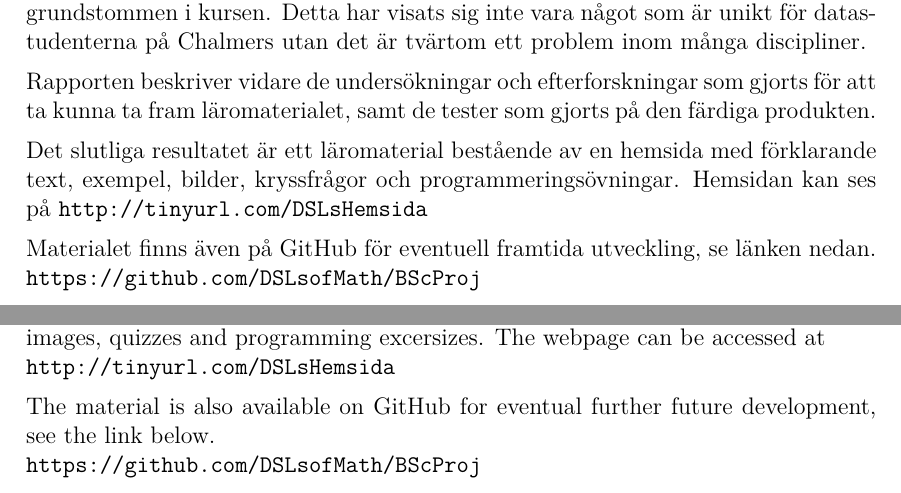
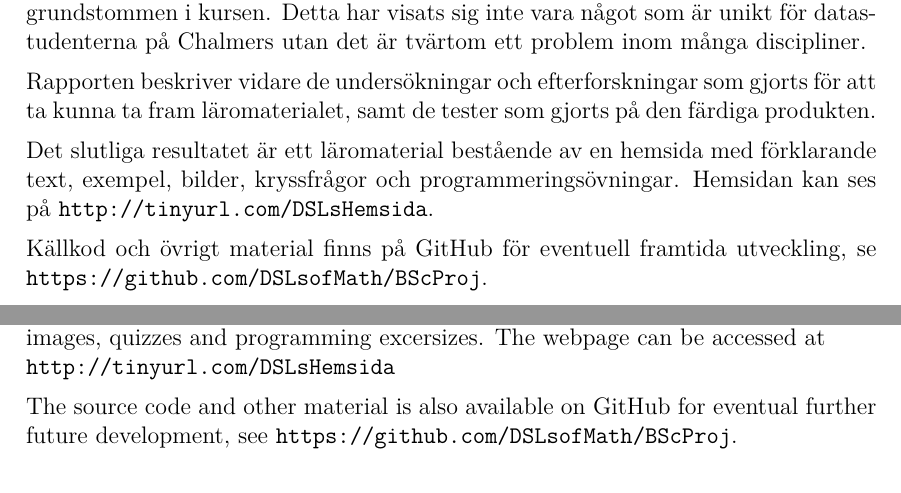
Before and after one commit to DSLsofMath/BScProj2016, a LaTeX thesis (Dokument/Rapport/rapport.tex): two parts of pages 4 and 5 of 49, joined at a grey line, cut so that both start at the same text. Compiled offline with pdfLaTeX.

Commit message:
Små ändringar på abstract och sammandrag.

```diff
--- a/Dokument/Rapport/rapport.tex
+++ b/Dokument/Rapport/rapport.tex
@@ -140,10 +140,10 @@ gjorts på den färdiga produkten.
 
 Det slutliga resultatet är ett läromaterial bestående av en hemsida med
 förklarande text, exempel,  bilder, kryssfrågor och programmeringsövningar.
- Hemsidan kan ses på \url{http://tinyurl.com/DSLsHemsida}
-
- Materialet finns även på GitHub för eventuell framtida utveckling, se
- länken nedan.  \url{https://github.com/DSLsofMath/BScProj}
+Hemsidan kan ses på \url{http://tinyurl.com/DSLsHemsida}.
+
+Källkod och övrigt material finns på GitHub för eventuell framtida utveckling, se
+\url{https://github.com/DSLsofMath/BScProj}.
 
 \newpage
 
@@ -177,9 +177,8 @@ examples, images,  quizzes and programming excersizes. The webpage
 can be accessed at\\
 \url{http://tinyurl.com/DSLsHemsida}
 
-The material is also available on GitHub for eventual further future
-development, see the link below.\\
-\url{https://github.com/DSLsofMath/BScProj}
+The source code and other material is also available on GitHub for
+eventual further future development, see \url{https://github.com/DSLsofMath/BScProj}.
 
 \newpage
 
```
